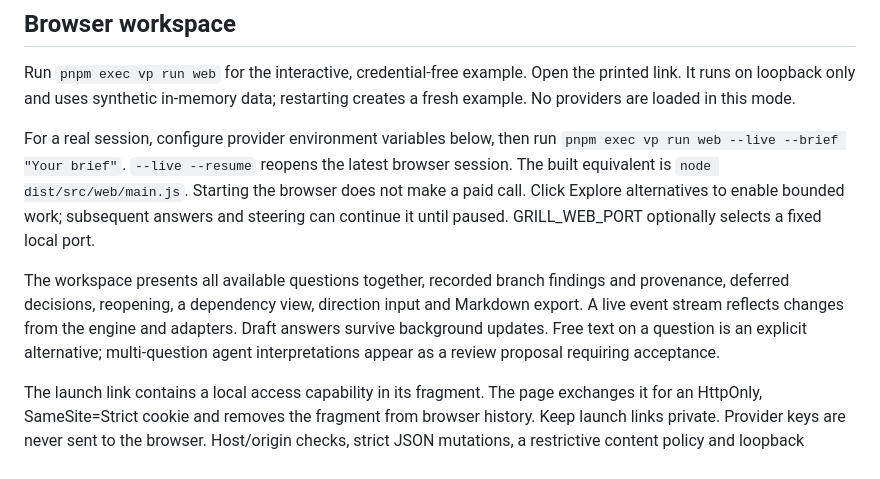
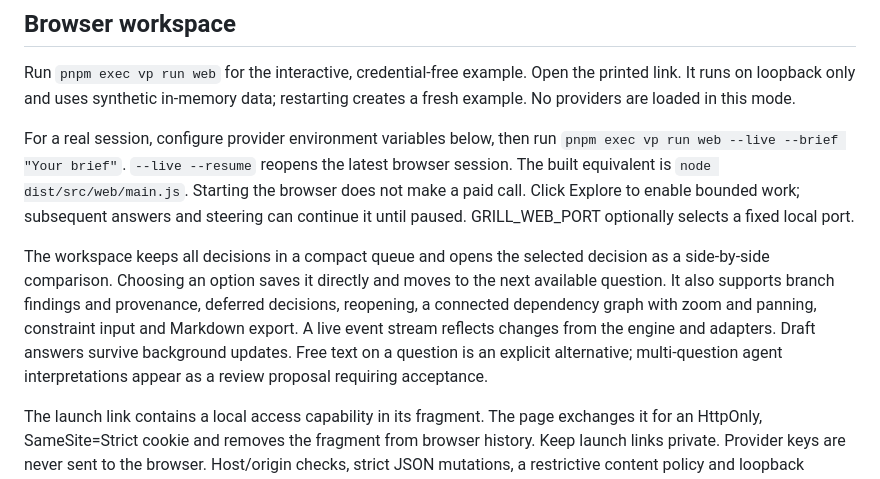
Before and after one commit to clankagent/speculative-grilling, a Markdown page: docs/running.md, the part around the change. Drawn GitHub-style.

```diff
--- a/docs/running.md
+++ b/docs/running.md
@@ -26,9 +26,9 @@ The demo and benchmark use synthetic data. Neither requires credentials. The ben
 
 Run `pnpm exec vp run web` for the interactive, credential-free example. Open the printed link. It runs on loopback only and uses synthetic in-memory data; restarting creates a fresh example. No providers are loaded in this mode.
 
-For a real session, configure provider environment variables below, then run `pnpm exec vp run web --live --brief "Your brief"`. `--live --resume` reopens the latest browser session. The built equivalent is `node dist/src/web/main.js`. Starting the browser does not make a paid call. Click Explore alternatives to enable bounded work; subsequent answers and steering can continue it until paused. GRILL_WEB_PORT optionally selects a fixed local port.
+For a real session, configure provider environment variables below, then run `pnpm exec vp run web --live --brief "Your brief"`. `--live --resume` reopens the latest browser session. The built equivalent is `node dist/src/web/main.js`. Starting the browser does not make a paid call. Click Explore to enable bounded work; subsequent answers and steering can continue it until paused. GRILL_WEB_PORT optionally selects a fixed local port.
 
-The workspace presents all available questions together, recorded branch findings and provenance, deferred decisions, reopening, a dependency view, direction input and Markdown export. A live event stream reflects changes from the engine and adapters. Draft answers survive background updates. Free text on a question is an explicit alternative; multi-question agent interpretations appear as a review proposal requiring acceptance.
+The workspace keeps all decisions in a compact queue and opens the selected decision as a side-by-side comparison. Choosing an option saves it directly and moves to the next available question. It also supports branch findings and provenance, deferred decisions, reopening, a connected dependency graph with zoom and panning, constraint input and Markdown export. A live event stream reflects changes from the engine and adapters. Draft answers survive background updates. Free text on a question is an explicit alternative; multi-question agent interpretations appear as a review proposal requiring acceptance.
 
 The launch link contains a local access capability in its fragment. The page exchanges it for an HttpOnly, SameSite=Strict cookie and removes the fragment from browser history. Keep launch links private. Provider keys are never sent to the browser. Host/origin checks, strict JSON mutations, a restrictive content policy and loopback binding prevent a remote page from reading or submitting session actions. This is a local-process trust boundary, not a multi-user remote service. Unaccepted review proposals are held in memory; they are not silently committed on restart.
 
```
Also changed, not shown: README.md (+11 -9 lines), docs/interface.md (+14 -4 lines), docs/graph.png (added), docs/workspace.png, 4 other files.
